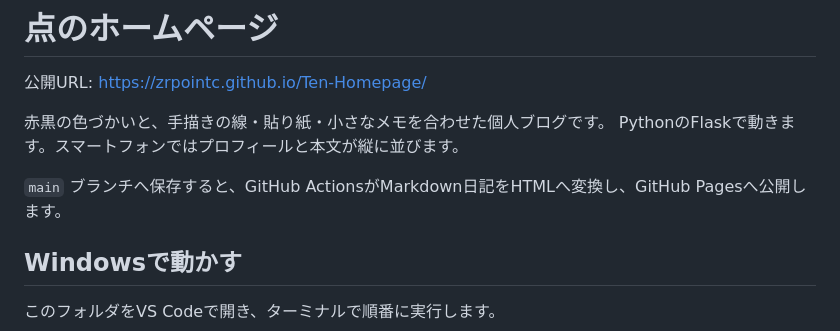
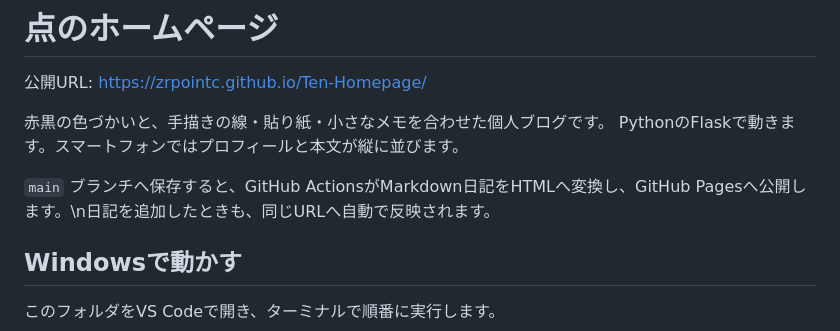
Before and after one commit to zrPointc/Ten-Homepage, a Markdown page: README.md, the part around the change. GitHub-like rendering.

Commit message:
Trigger homepage publishing

```diff
--- a/README.md
+++ b/README.md
@@ -5,7 +5,7 @@
 赤黒の色づかいと、手描きの線・貼り紙・小さなメモを合わせた個人ブログです。
 PythonのFlaskで動きます。スマートフォンではプロフィールと本文が縦に並びます。
 
-`main` ブランチへ保存すると、GitHub ActionsがMarkdown日記をHTMLへ変換し、GitHub Pagesへ公開します。
+`main` ブランチへ保存すると、GitHub ActionsがMarkdown日記をHTMLへ変換し、GitHub Pagesへ公開します。\n日記を追加したときも、同じURLへ自動で反映されます。
 
 ## Windowsで動かす
 
```
